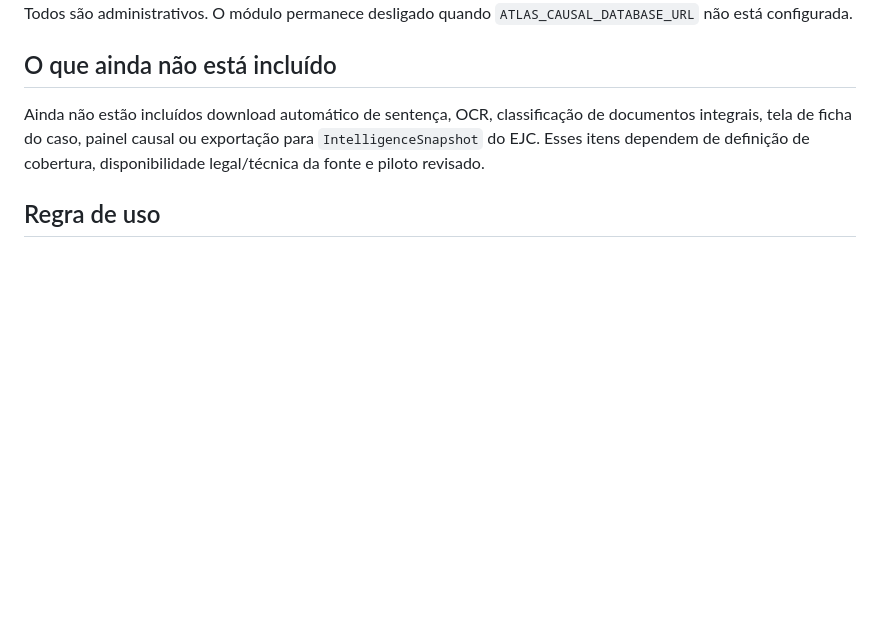
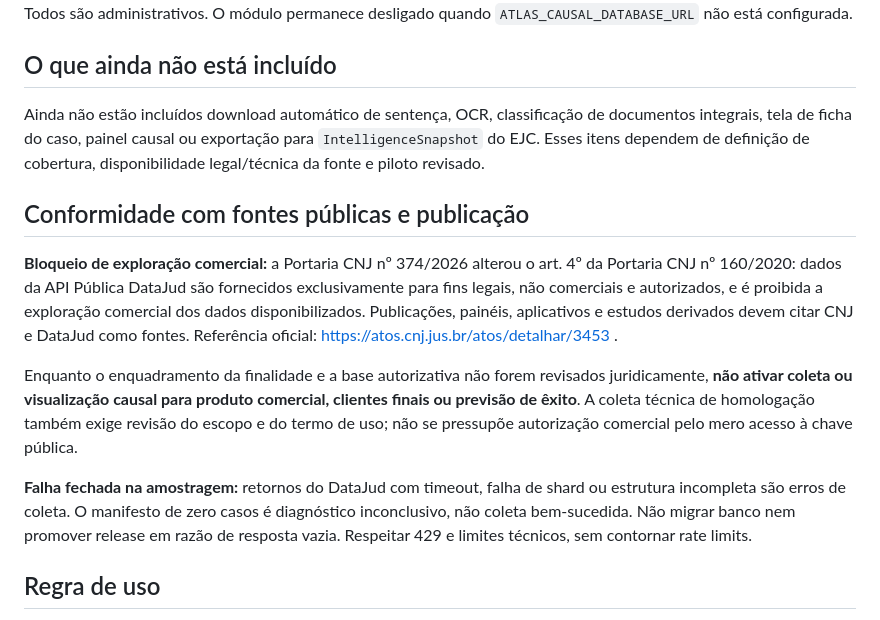
Before and after one commit to s2corporativo/juridico, a Markdown page: docs/ATLAS_CAUSAL.md, the part around the change. GitHub-like rendering; blank space fills up the shorter version.

Commit message:
docs(causal): clarify 2026 CNJ licensing and fail-closed collection gate

```diff
--- a/docs/ATLAS_CAUSAL.md
+++ b/docs/ATLAS_CAUSAL.md
@@ -118,6 +118,14 @@ Todos são administrativos. O módulo permanece desligado quando `ATLAS_CAUSAL_D
 
 Ainda não estão incluídos download automático de sentença, OCR, classificação de documentos integrais, tela de ficha do caso, painel causal ou exportação para `IntelligenceSnapshot` do EJC. Esses itens dependem de definição de cobertura, disponibilidade legal/técnica da fonte e piloto revisado.
 
+## Conformidade com fontes públicas e publicação
+
+**Bloqueio de exploração comercial:** a Portaria CNJ nº 374/2026 alterou o art. 4º da Portaria CNJ nº 160/2020: dados da API Pública DataJud são fornecidos exclusivamente para fins legais, não comerciais e autorizados, e é proibida a exploração comercial dos dados disponibilizados. Publicações, painéis, aplicativos e estudos derivados devem citar CNJ e DataJud como fontes. Referência oficial: https://atos.cnj.jus.br/atos/detalhar/3453 .
+
+Enquanto o enquadramento da finalidade e a base autorizativa não forem revisados juridicamente, **não ativar coleta ou visualização causal para produto comercial, clientes finais ou previsão de êxito**. A coleta técnica de homologação também exige revisão do escopo e do termo de uso; não se pressupõe autorização comercial pelo mero acesso à chave pública.
+
+**Falha fechada na amostragem:** retornos do DataJud com timeout, falha de shard ou estrutura incompleta são erros de coleta. O manifesto de zero casos é diagnóstico inconclusivo, não coleta bem-sucedida. Não migrar banco nem promover release em razão de resposta vazia. Respeitar 429 e limites técnicos, sem contornar rate limits.
+
 ## Regra de uso
 
 Os dados causais não devem ser apresentados como taxa de êxito, previsão de resultado ou ranking de magistrados. Antes de uso em peça, orientação a cliente, estratégia processual ou publicação, toda classificação deve passar por revisão profissional humana.
```
